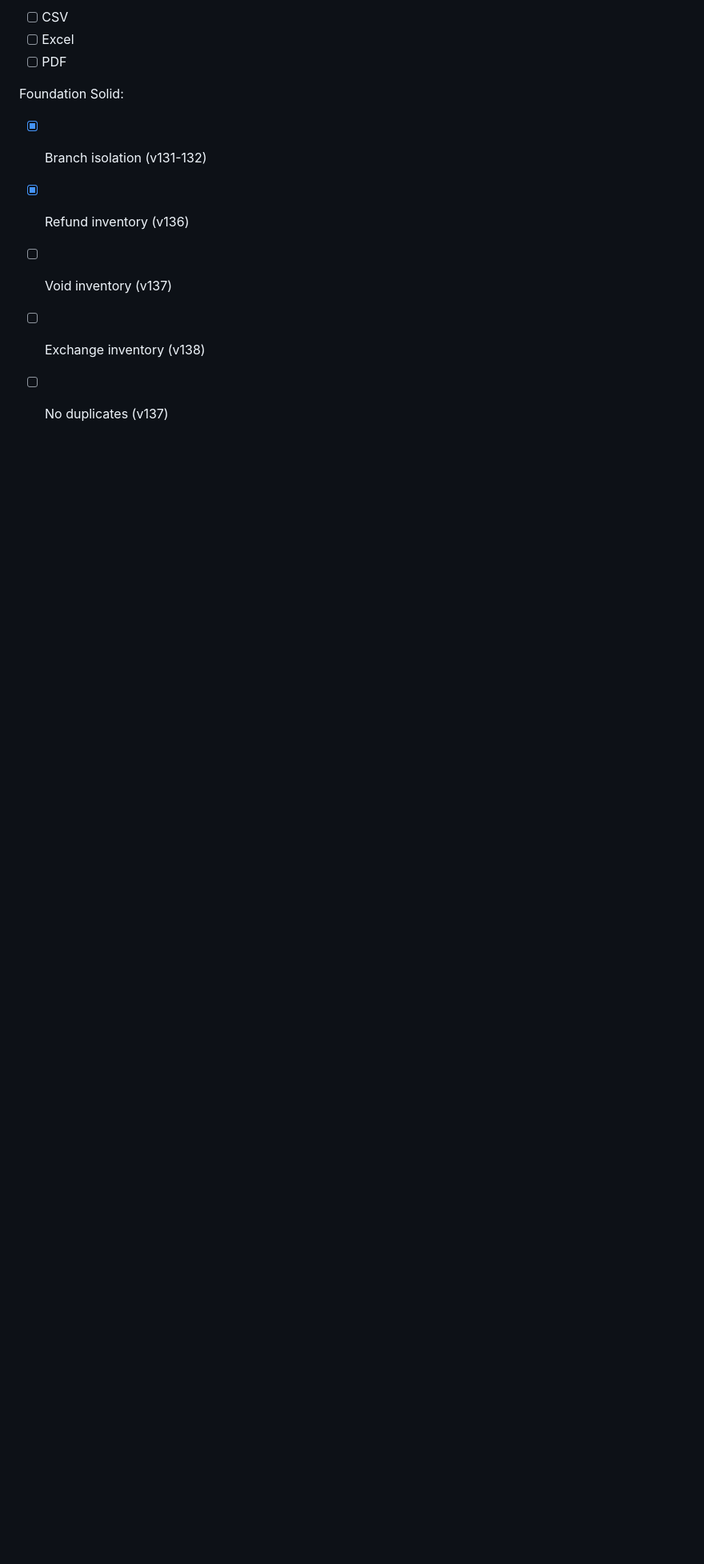
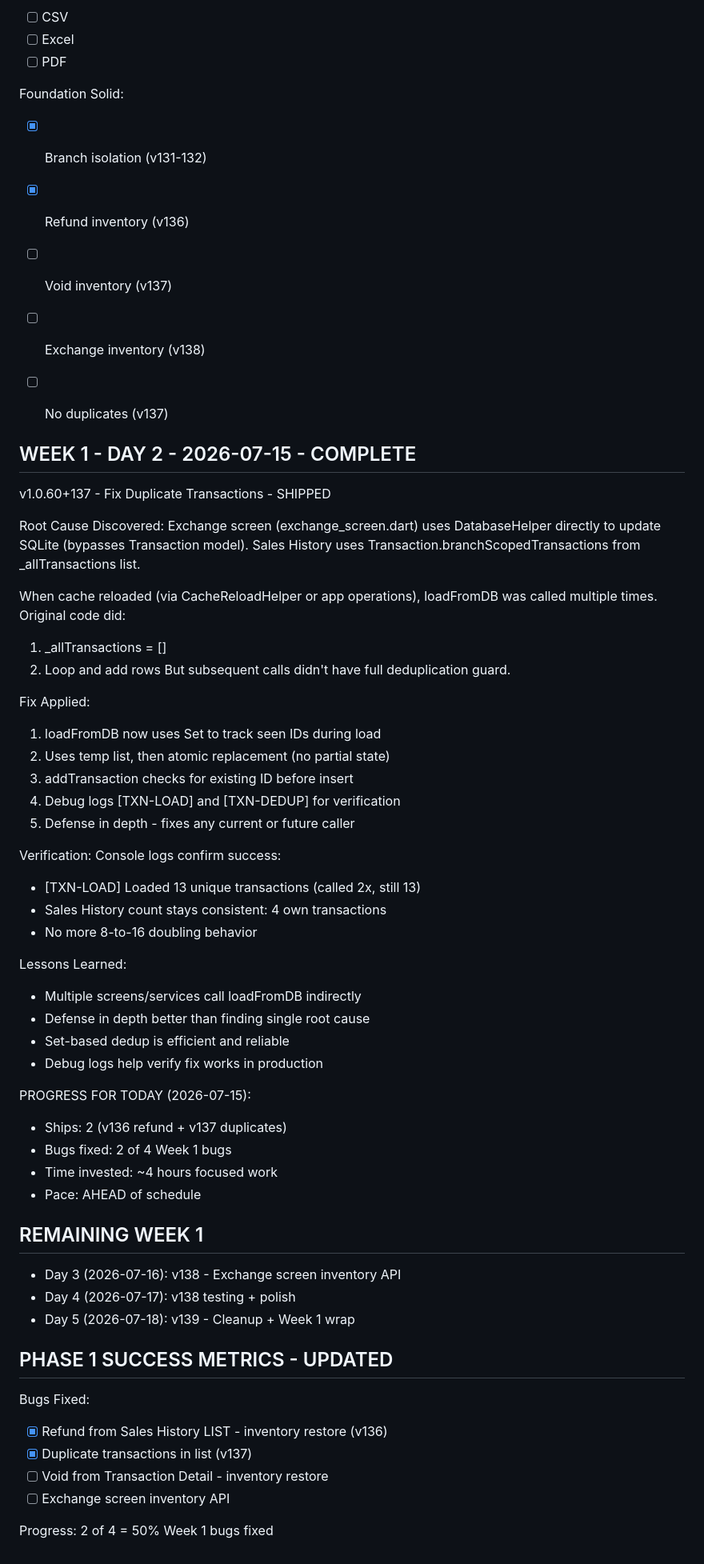
Before and after one commit to FlavPOS/flavianopos-pro, a Markdown page: docs/plans/SALES_PERFORMANCE_PHASE1.md, the part around the change. Shown at 80% size. GitHub-like rendering; blank space fills up the shorter version.

Commit message:
docs: phase 1 day 2 complete - v137 duplicates fixed and verified

```diff
--- a/docs/plans/SALES_PERFORMANCE_PHASE1.md
+++ b/docs/plans/SALES_PERFORMANCE_PHASE1.md
@@ -298,3 +298,65 @@ Foundation Solid:
 - [ ] Void inventory (v137)
 - [ ] Exchange inventory (v138)
 - [ ] No duplicates (v137)
+
+
+
+WEEK 1 - DAY 2 - 2026-07-15 - COMPLETE
+---------------------------------------------------
+
+v1.0.60+137 - Fix Duplicate Transactions - SHIPPED
+
+Root Cause Discovered:
+Exchange screen (exchange_screen.dart) uses DatabaseHelper directly
+to update SQLite (bypasses Transaction model). Sales History uses
+Transaction.branchScopedTransactions from _allTransactions list.
+
+When cache reloaded (via CacheReloadHelper or app operations),
+loadFromDB was called multiple times. Original code did:
+1. _allTransactions = []
+2. Loop and add rows
+But subsequent calls didn't have full deduplication guard.
+
+Fix Applied:
+1. loadFromDB now uses Set to track seen IDs during load
+2. Uses temp list, then atomic replacement (no partial state)
+3. addTransaction checks for existing ID before insert
+4. Debug logs [TXN-LOAD] and [TXN-DEDUP] for verification
+5. Defense in depth - fixes any current or future caller
+
+Verification:
+Console logs confirm success:
+- [TXN-LOAD] Loaded 13 unique transactions (called 2x, still 13)
+- Sales History count stays consistent: 4 own transactions
+- No more 8-to-16 doubling behavior
+
+Lessons Learned:
+- Multiple screens/services call loadFromDB indirectly
+- Defense in depth better than finding single root cause
+- Set-based dedup is efficient and reliable
+- Debug logs help verify fix works in production
+
+PROGRESS FOR TODAY (2026-07-15):
+- Ships: 2 (v136 refund + v137 duplicates)
+- Bugs fixed: 2 of 4 Week 1 bugs
+- Time invested: ~4 hours focused work
+- Pace: AHEAD of schedule
+
+
+REMAINING WEEK 1
+---------------------------------------------------
+
+- Day 3 (2026-07-16): v138 - Exchange screen inventory API
+- Day 4 (2026-07-17): v138 testing + polish
+- Day 5 (2026-07-18): v139 - Cleanup + Week 1 wrap
+
+PHASE 1 SUCCESS METRICS - UPDATED
+---------------------------------------------------
+
+Bugs Fixed:
+- [x] Refund from Sales History LIST - inventory restore (v136)
+- [x] Duplicate transactions in list (v137)
+- [ ] Void from Transaction Detail - inventory restore
+- [ ] Exchange screen inventory API
+
+Progress: 2 of 4 = 50% Week 1 bugs fixed
```
